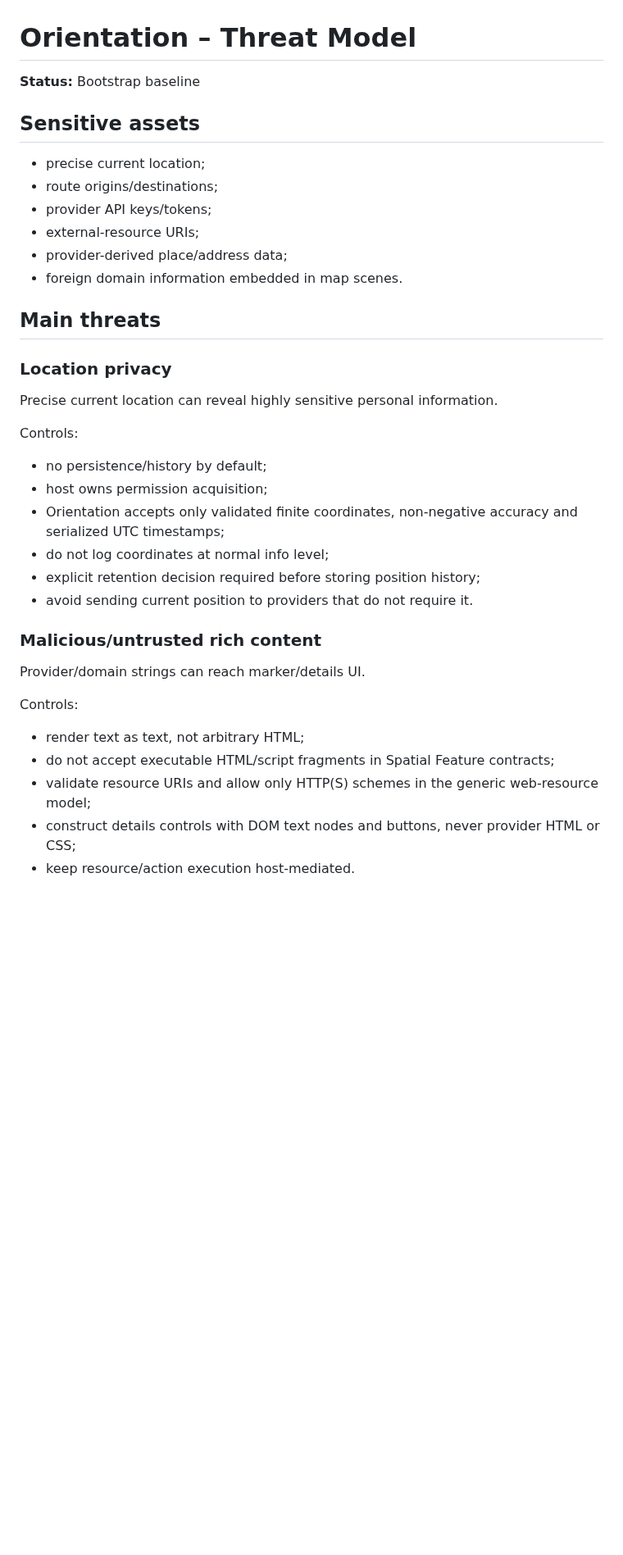
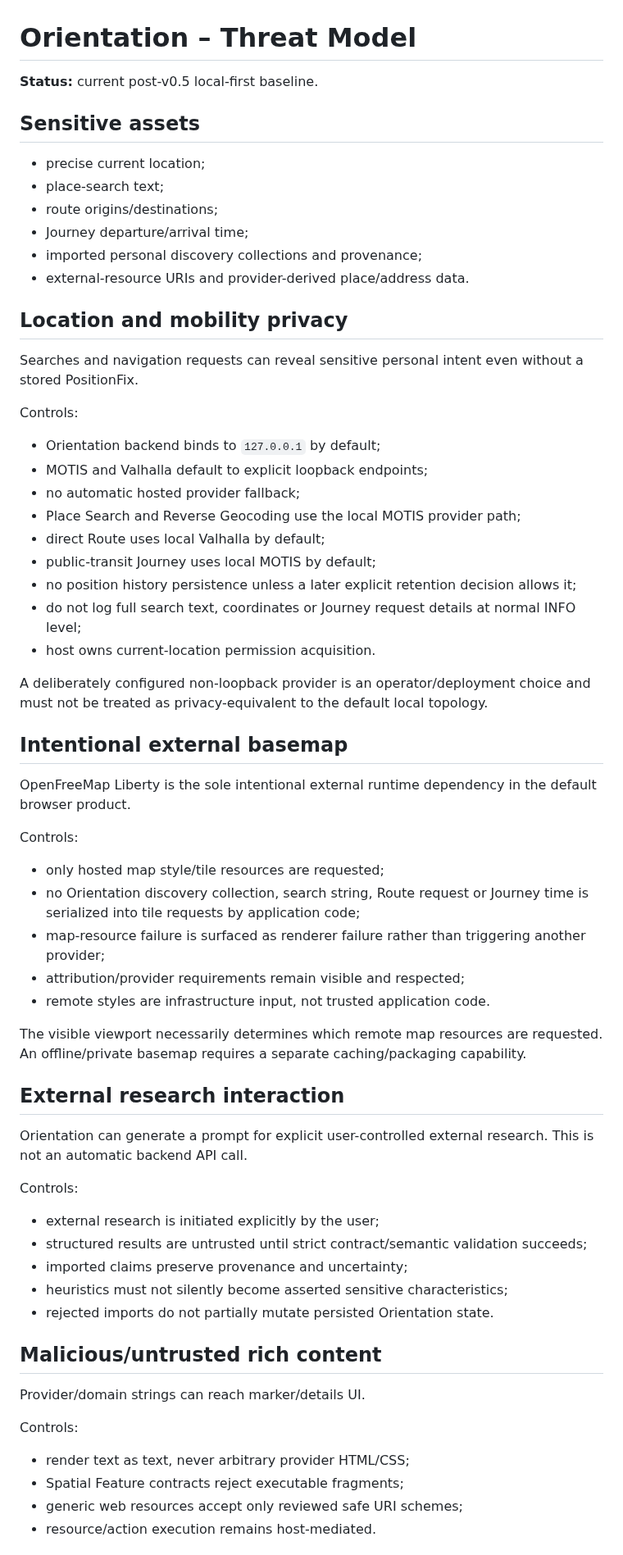
Before and after one commit to wgt-system/orientation, a Markdown page: docs/13_THREAT_MODEL.md, the part around one of its changes. Shown at 82% size. GitHub-like rendering; blank space fills up the shorter version.

```diff
--- a/docs/13_THREAT_MODEL.md
+++ b/docs/13_THREAT_MODEL.md
@@ -1,40 +1,68 @@
 # Orientation – Threat Model
 
-**Status:** Bootstrap baseline
+**Status:** current post-v0.5 local-first baseline.
 
 ## Sensitive assets
 
 - precise current location;
+- place-search text;
 - route origins/destinations;
-- provider API keys/tokens;
-- external-resource URIs;
-- provider-derived place/address data;
-- foreign domain information embedded in map scenes.
+- Journey departure/arrival time;
+- imported personal discovery collections and provenance;
+- external-resource URIs and provider-derived place/address data.
 
-## Main threats
+## Location and mobility privacy
 
-### Location privacy
-
-Precise current location can reveal highly sensitive personal information.
+Searches and navigation requests can reveal sensitive personal intent even without a stored PositionFix.
 
 Controls:
 
-- no persistence/history by default;
-- host owns permission acquisition;
-- Orientation accepts only validated finite coordinates, non-negative accuracy and serialized UTC timestamps;
-- do not log coordinates at normal info level;
-- explicit retention decision required before storing position history;
-- avoid sending current position to providers that do not require it.
+- Orientation backend binds to `127.0.0.1` by default;
+- MOTIS and Valhalla default to explicit loopback endpoints;
+- no automatic hosted provider fallback;
+- Place Search and Reverse Geocoding use the local MOTIS provider path;
+- direct Route uses local Valhalla by default;
+- public-transit Journey uses local MOTIS by default;
+- no position history persistence unless a later explicit retention decision allows it;
+- do not log full search text, coordinates or Journey request details at normal INFO level;
+- host owns current-location permission acquisition.
 
-### Malicious/untrusted rich content
+A deliberately configured non-loopback provider is an operator/deployment choice and must not be treated as privacy-equivalent to the default local topology.
+
+## Intentional external basemap
+
+OpenFreeMap Liberty is the sole intentional external runtime dependency in the default browser product.
+
+Controls:
+
+- only hosted map style/tile resources are requested;
+- no Orientation discovery collection, search string, Route request or Journey time is serialized into tile requests by application code;
+- map-resource failure is surfaced as renderer failure rather than triggering another provider;
+- attribution/provider requirements remain visible and respected;
+- remote styles are infrastructure input, not trusted application code.
+
+The visible viewport necessarily determines which remote map resources are requested. An offline/private basemap requires a separate caching/packaging capability.
+
+## External research interaction
+
+Orientation can generate a prompt for explicit user-controlled external research. This is not an automatic backend API call.
+
+Controls:
+
+- external research is initiated explicitly by the user;
+- structured results are untrusted until strict contract/semantic validation succeeds;
+- imported claims preserve provenance and uncertainty;
+- heuristics must not silently become asserted sensitive characteristics;
+- rejected imports do not partially mutate persisted Orientation state.
+
+## Malicious/untrusted rich content
 
 Provider/domain strings can reach marker/details UI.
 
 Controls:
 
-- render text as text, not arbitrary HTML;
-- do not accept executable HTML/script fragments in Spatial Feature contracts;
-- validate resource URIs and allow only HTTP(S) schemes in the generic web-resource model;
-- construct details controls with DOM text nodes and buttons, never provider HTML or CSS;
-- keep resource/action execution host-mediated.
+- render text as text, never arbitrary provider HTML/CSS;
+- Spatial Feature contracts reject executable fragments;
+- generic web resources accept only reviewed safe URI schemes;
+- resource/action execution remains host-mediated.
 
```
Also changed, not shown: other parts of docs/13_THREAT_MODEL.md (+35 -88 lines).
